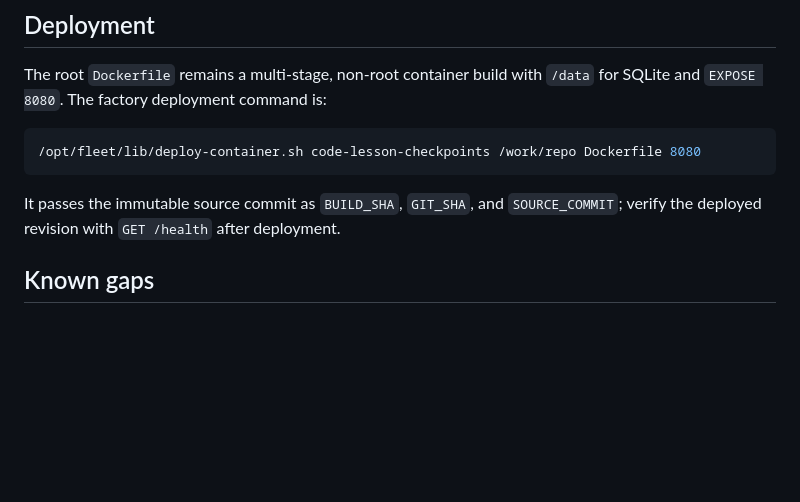
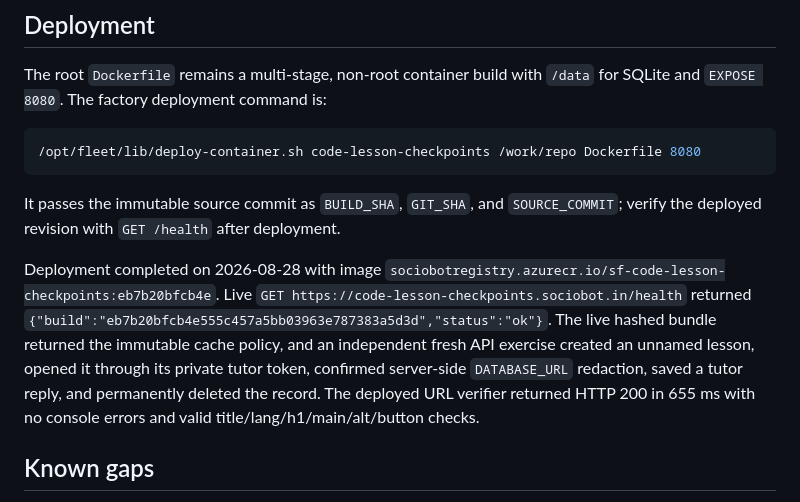
Before and after one commit to B-Divyesh/sf-code-lesson-checkpoints, a Markdown page: .factory/handoff.md, the part around the change. Drawn GitHub-style; blank space fills up the shorter version.

Commit message:
docs: record live repair deployment

```diff
--- a/.factory/handoff.md
+++ b/.factory/handoff.md
@@ -49,6 +49,8 @@ The root `Dockerfile` remains a multi-stage, non-root container build with `/dat
 
 It passes the immutable source commit as `BUILD_SHA`, `GIT_SHA`, and `SOURCE_COMMIT`; verify the deployed revision with `GET /health` after deployment.
 
+Deployment completed on 2026-08-28 with image `sociobotregistry.azurecr.io/sf-code-lesson-checkpoints:eb7b20bfcb4e`. Live `GET https://code-lesson-checkpoints.sociobot.in/health` returned `{"build":"eb7b20bfcb4e555c457a5bb03963e787383a5d3d","status":"ok"}`. The live hashed bundle returned the immutable cache policy, and an independent fresh API exercise created an unnamed lesson, opened it through its private tutor token, confirmed server-side `DATABASE_URL` redaction, saved a tutor reply, and permanently deleted the record. The deployed URL verifier returned HTTP 200 in 655 ms with no console errors and valid title/lang/h1/main/alt/button checks.
+
 ## Known gaps
 
 - The local Lighthouse CLI was attempted with the preinstalled Playwright Chromium but could not attach to that browser in this root container (`Unable to connect to Chrome`). The automated axe, responsive, keyboard, bundle-size, browser-load, and PWA checks above passed. The prior independent report recorded Lighthouse mobile 100/100/100/100 for the unchanged visual/runtime baseline; rerun Lighthouse in the deployment worker if a fresh score artifact is required.
```
